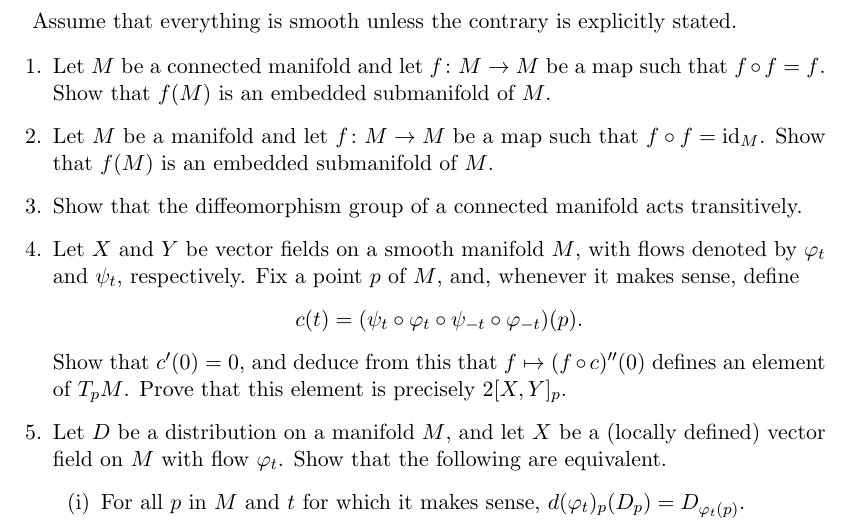
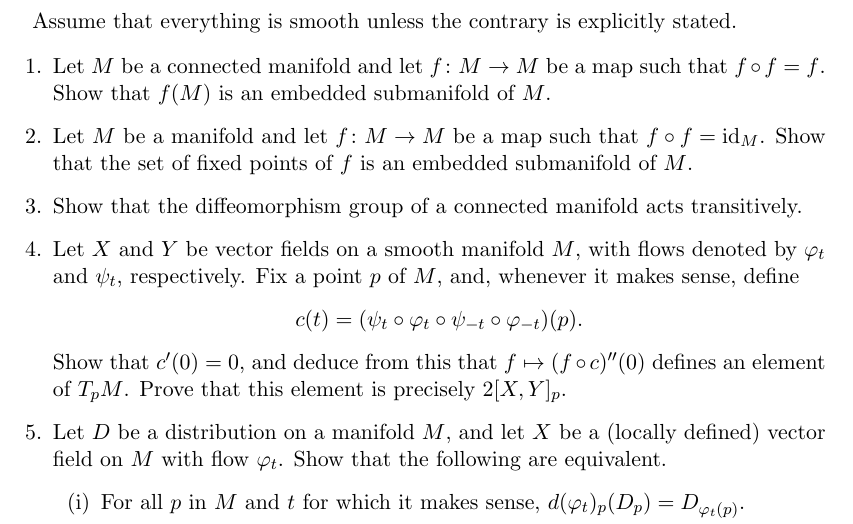
Before and after one commit to tteppa/problems, a LaTeX document (Differential_Geometry_Problems.tex): part of page 1 of 4, cut so that both start at the same text. Compiled offline with pdfLaTeX.

Commit message:
fixed involution problem

```diff
--- a/Differential_Geometry_Problems.tex
+++ b/Differential_Geometry_Problems.tex
@@ -11,7 +11,7 @@ Assume that everything is smooth unless the contrary is explicitly stated.
 \begin{enumerate}
 	\item Let $M$ be a connected manifold and let $f\colon M \to M$ be a map such that $f \circ f = f$. Show that $f(M)$ is an embedded submanifold of $M$.
 
-	\item Let $M$ be a manifold and let $f\colon M \to M$ be a map such that $f \circ f = \mathrm{id}_M$. Show that $f(M)$ is an embedded submanifold of $M$.
+	\item Let $M$ be a manifold and let $f\colon M \to M$ be a map such that $f \circ f = \mathrm{id}_M$. Show that the set of fixed points of $f$ is an embedded submanifold of $M$.
 
 	\item Show that the diffeomorphism group of a connected manifold acts transitively.
 
```
Also changed, not shown: Differential_Geometry_Problems.pdf, 1 other file.
